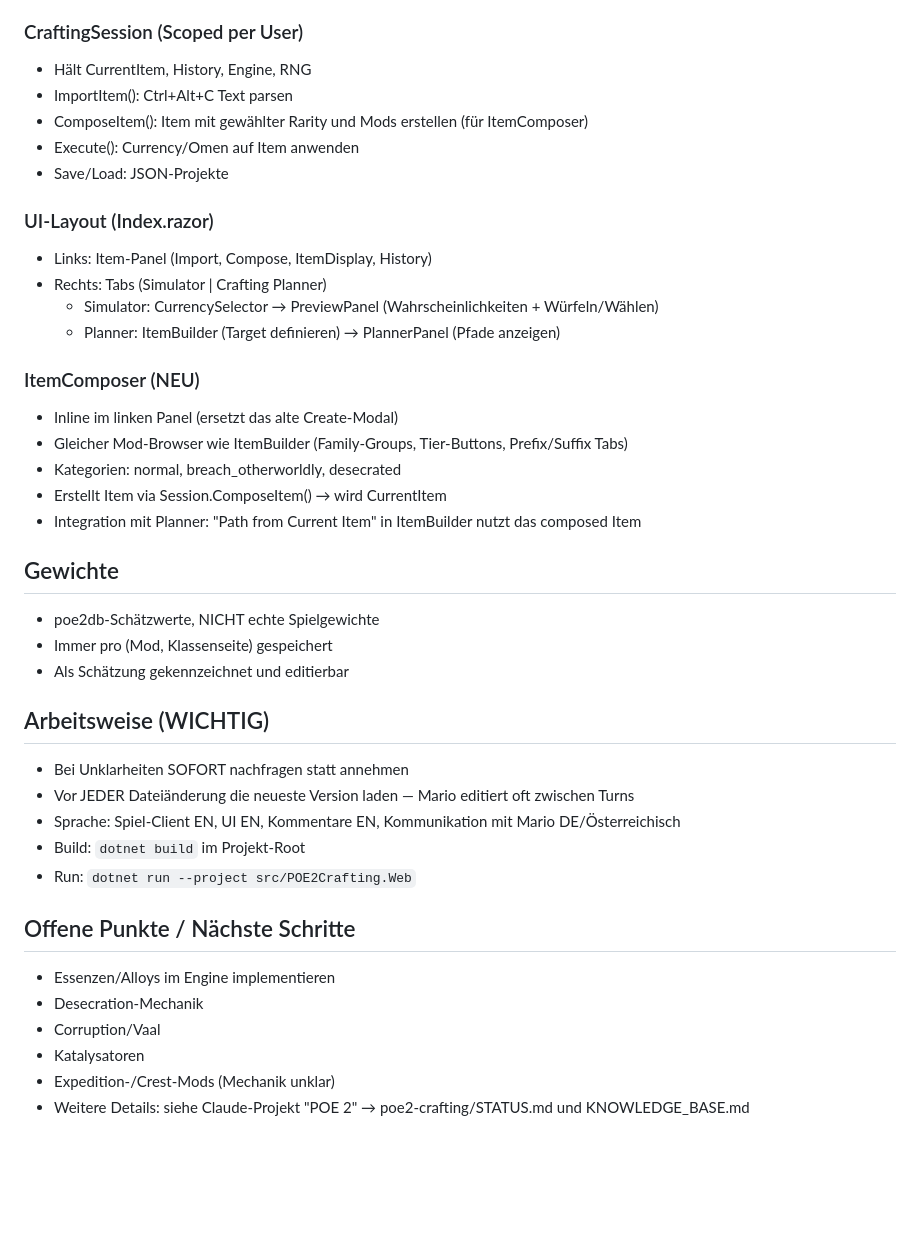
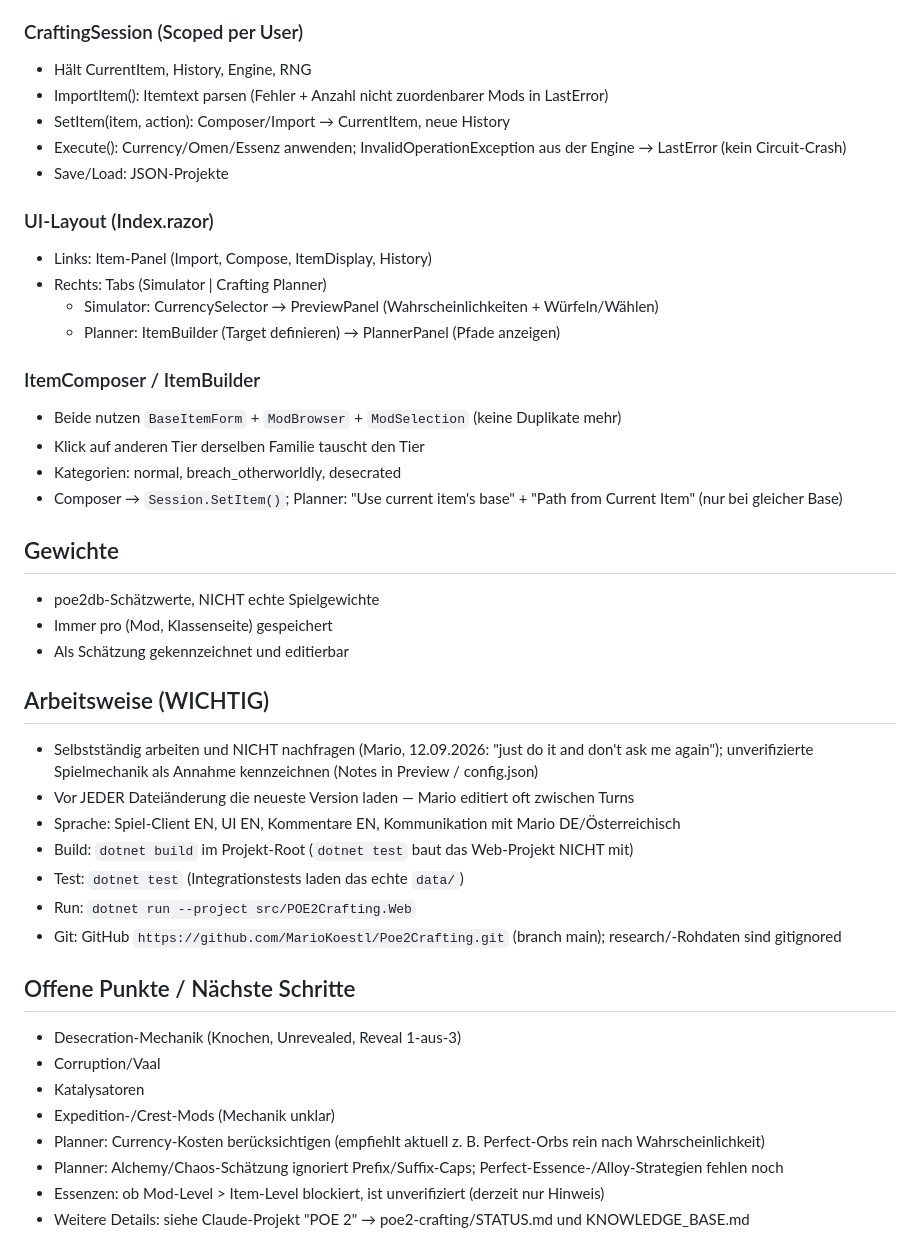
Before and after one commit to MarioKoestl/Poe2Crafting, a Markdown page: CLAUDE.md, the part around one of its changes. GitHub-like rendering; blank space fills up the shorter version.

```diff
--- a/CLAUDE.md
+++ b/CLAUDE.md
@@ -67,9 +87,9 @@ C:\Development\POE2Crafting\
 
 ### CraftingSession (Scoped per User)
 - Hält CurrentItem, History, Engine, RNG
-- ImportItem(): Ctrl+Alt+C Text parsen
-- ComposeItem(): Item mit gewählter Rarity und Mods erstellen (für ItemComposer)
-- Execute(): Currency/Omen auf Item anwenden
+- ImportItem(): Itemtext parsen (Fehler + Anzahl nicht zuordenbarer Mods in LastError)
+- SetItem(item, action): Composer/Import → CurrentItem, neue History
+- Execute(): Currency/Omen/Essenz anwenden; InvalidOperationException aus der Engine → LastError (kein Circuit-Crash)
 - Save/Load: JSON-Projekte
 
 ### UI-Layout (Index.razor)
@@ -78,12 +98,11 @@ C:\Development\POE2Crafting\
   - Simulator: CurrencySelector → PreviewPanel (Wahrscheinlichkeiten + Würfeln/Wählen)
   - Planner: ItemBuilder (Target definieren) → PlannerPanel (Pfade anzeigen)
 
-### ItemComposer (NEU)
-- Inline im linken Panel (ersetzt das alte Create-Modal)
-- Gleicher Mod-Browser wie ItemBuilder (Family-Groups, Tier-Buttons, Prefix/Suffix Tabs)
+### ItemComposer / ItemBuilder
+- Beide nutzen `BaseItemForm` + `ModBrowser` + `ModSelection` (keine Duplikate mehr)
+- Klick auf anderen Tier derselben Familie tauscht den Tier
 - Kategorien: normal, breach_otherworldly, desecrated
-- Erstellt Item via Session.ComposeItem() → wird CurrentItem
-- Integration mit Planner: "Path from Current Item" in ItemBuilder nutzt das composed Item
+- Composer → `Session.SetItem()`; Planner: "Use current item's base" + "Path from Current Item" (nur bei gleicher Base)
 
 ## Gewichte
 - poe2db-Schätzwerte, NICHT echte Spielgewichte
@@ -91,16 +110,20 @@ C:\Development\POE2Crafting\
 - Als Schätzung gekennzeichnet und editierbar
 
 ## Arbeitsweise (WICHTIG)
-- Bei Unklarheiten SOFORT nachfragen statt annehmen
+- Selbstständig arbeiten und NICHT nachfragen (Mario, 12.09.2026: "just do it and don't ask me again"); unverifizierte Spielmechanik als Annahme kennzeichnen (Notes in Preview / config.json)
 - Vor JEDER Dateiänderung die neueste Version laden — Mario editiert oft zwischen Turns
 - Sprache: Spiel-Client EN, UI EN, Kommentare EN, Kommunikation mit Mario DE/Österreichisch
-- Build: `dotnet build` im Projekt-Root
+- Build: `dotnet build` im Projekt-Root (`dotnet test` baut das Web-Projekt NICHT mit)
+- Test: `dotnet test` (Integrationstests laden das echte `data/`)
 - Run: `dotnet run --project src/POE2Crafting.Web`
+- Git: GitHub `https://github.com/MarioKoestl/Poe2Crafting.git` (branch main); research/-Rohdaten sind gitignored
 
 ## Offene Punkte / Nächste Schritte
-- Essenzen/Alloys im Engine implementieren
-- Desecration-Mechanik
+- Desecration-Mechanik (Knochen, Unrevealed, Reveal 1-aus-3)
 - Corruption/Vaal
 - Katalysatoren
 - Expedition-/Crest-Mods (Mechanik unklar)
+- Planner: Currency-Kosten berücksichtigen (empfiehlt aktuell z. B. Perfect-Orbs rein nach Wahrscheinlichkeit)
+- Planner: Alchemy/Chaos-Schätzung ignoriert Prefix/Suffix-Caps; Perfect-Essence-/Alloy-Strategien fehlen noch
+- Essenzen: ob Mod-Level > Item-Level blockiert, ist unverifiziert (derzeit nur Hinweis)
 - Weitere Details: siehe Claude-Projekt "POE 2" → poe2-crafting/STATUS.md und KNOWLEDGE_BASE.md
```
Also changed, not shown: other parts of CLAUDE.md (+40 -20 lines).
